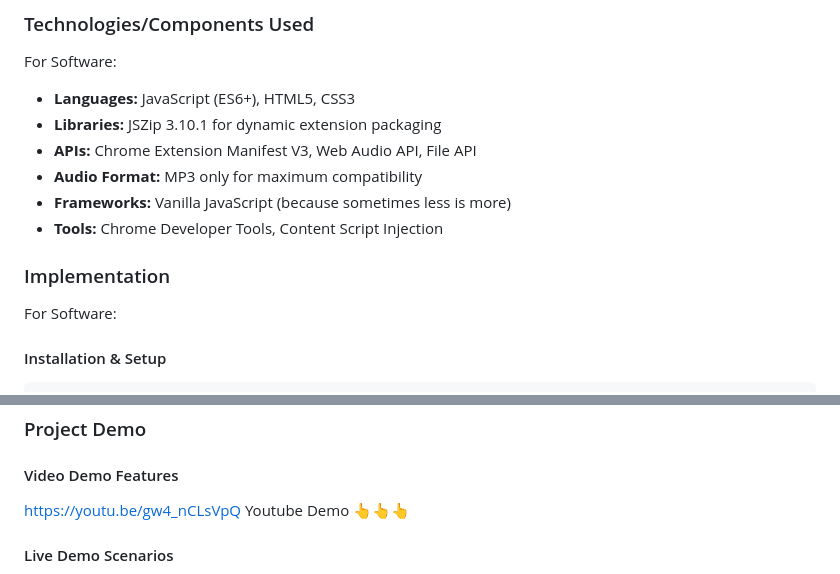
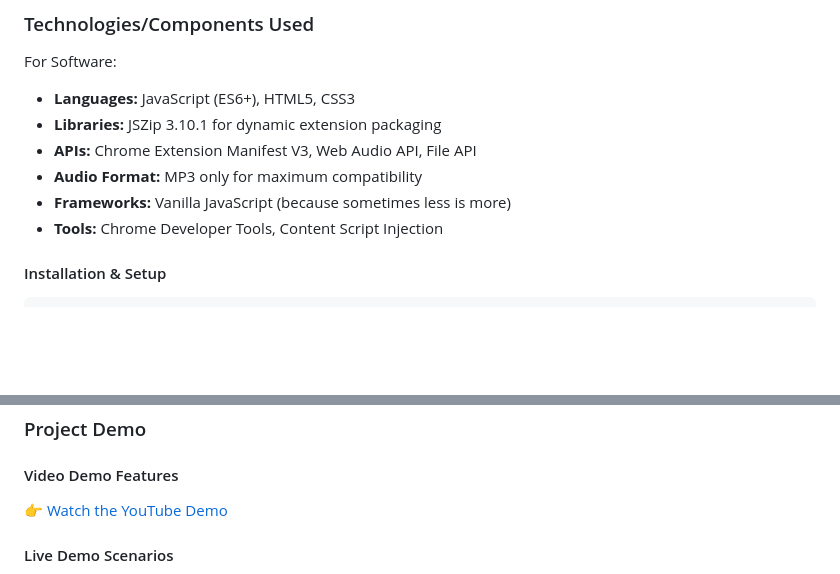
Before and after one commit to AlexJoBobby770/chrome_extension, a Markdown page: README.md, 2 parts joined by grey strips. Drawn GitHub-style; blank space fills up the shorter version.

Commit message:
final read me

````diff
--- a/README.md
+++ b/README.md
@@ -34,8 +34,7 @@ For Software:
 - **Frameworks:** Vanilla JavaScript (because sometimes less is more)
 - **Tools:** Chrome Developer Tools, Content Script Injection
 
-### Implementation
-For Software:
+
 
 #### Installation & Setup
 ```bash
@@ -140,8 +139,7 @@ git clone [https://github.com/AlexJoBobby770/chrome_extension.git]
 
 ### Project Demo
 #### Video Demo Features
-https://youtu.be/gw4_nCLsVpQ
-Youtube Demo 👆👆👆
+👉 [Watch the YouTube Demo](https://youtu.be/gw4_nCLsVpQ)
 
 #### Live Demo Scenarios
 1. **Slow Typing Demo**: Show typing at 1 CPS → Malayalam roasting MP3 plays
````
